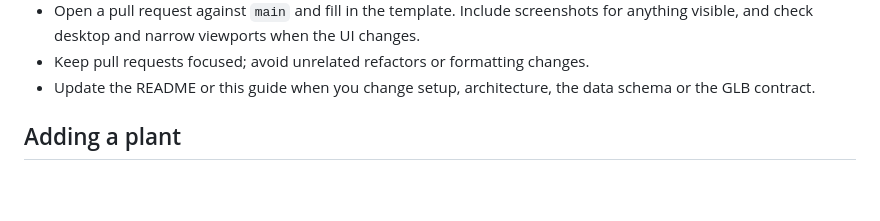
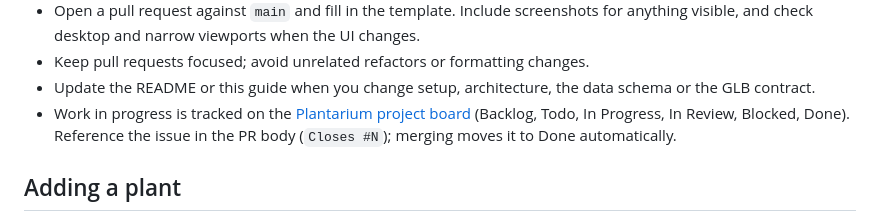
Before and after one commit to Luis-0508/plantarium, a Markdown page: CONTRIBUTING.md, the part around the change. Rendered like a GitHub page; blank space fills up the shorter version.

Commit message:
docs: add project board workflow rules

```diff
--- a/CONTRIBUTING.md
+++ b/CONTRIBUTING.md
@@ -67,6 +67,10 @@ interface.
 - Keep pull requests focused; avoid unrelated refactors or formatting changes.
 - Update the README or this guide when you change setup, architecture, the data
   schema or the GLB contract.
+- Work in progress is tracked on the
+  [Plantarium project board](https://github.com/users/Luis-0508/projects/7)
+  (Backlog, Todo, In Progress, In Review, Blocked, Done). Reference the issue in
+  the PR body (`Closes #N`); merging moves it to Done automatically.
 
 ## Adding a plant
 
```
Also changed, not shown: CLAUDE.md (added, +58 -0 lines).
